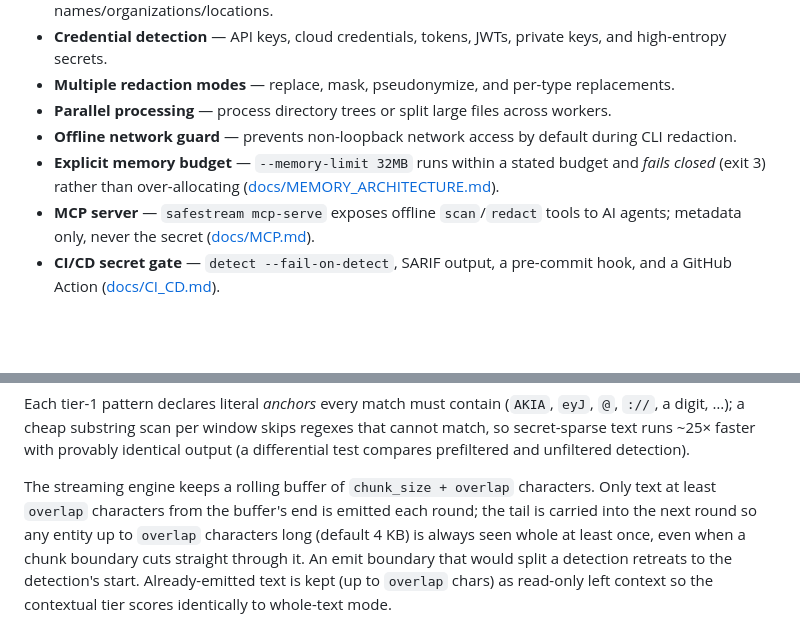
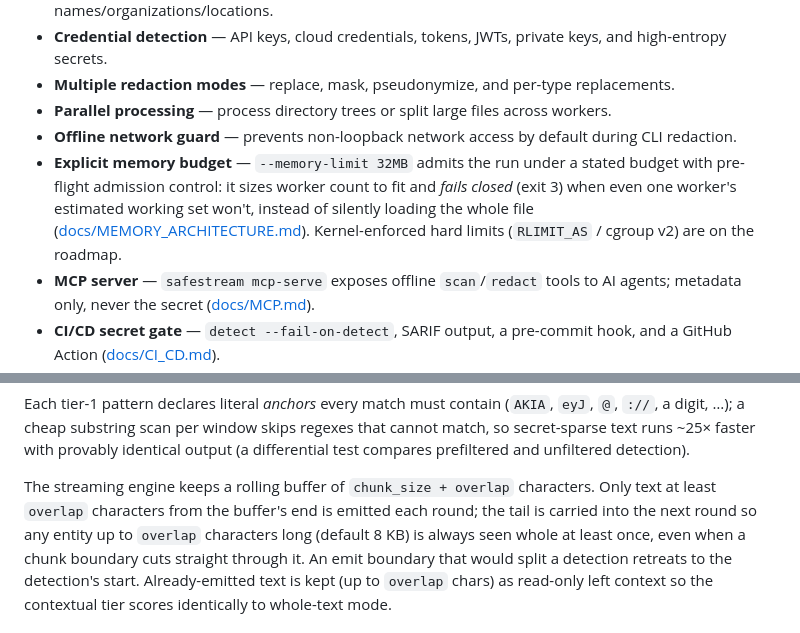
Before and after one commit to MounishSenisetty/SafeStream-Redactor, a Markdown page: README.md, 2 parts joined by grey strips. Rendered like a GitHub page; blank space fills up the shorter version.

```diff
--- a/README.md
+++ b/README.md
@@ -31,7 +31,7 @@ that redacts a generated 1 GB file under a 16 MB allocation cap).
 - **Multiple redaction modes** — replace, mask, pseudonymize, and per-type replacements.
 - **Parallel processing** — process directory trees or split large files across workers.
 - **Offline network guard** — prevents non-loopback network access by default during CLI redaction.
-- **Explicit memory budget** — `--memory-limit 32MB` runs within a stated budget and *fails closed* (exit 3) rather than over-allocating ([docs/MEMORY_ARCHITECTURE.md](docs/MEMORY_ARCHITECTURE.md)).
+- **Explicit memory budget** — `--memory-limit 32MB` admits the run under a stated budget with pre-flight admission control: it sizes worker count to fit and *fails closed* (exit 3) when even one worker's estimated working set won't, instead of silently loading the whole file ([docs/MEMORY_ARCHITECTURE.md](docs/MEMORY_ARCHITECTURE.md)). Kernel-enforced hard limits (`RLIMIT_AS` / cgroup v2) are on the roadmap.
 - **MCP server** — `safestream mcp-serve` exposes offline `scan`/`redact` tools to AI agents; metadata only, never the secret ([docs/MCP.md](docs/MCP.md)).
 - **CI/CD secret gate** — `detect --fail-on-detect`, SARIF output, a pre-commit hook, and a GitHub Action ([docs/CI_CD.md](docs/CI_CD.md)).
 - **Extensible plugin system** — add custom detection tiers through Python entry points; each declares its streaming boundary requirements ([docs/DETECTORS.md](docs/DETECTORS.md)).
@@ -311,7 +311,7 @@ differential test compares prefiltered and unfiltered detection).
 
 The streaming engine keeps a rolling buffer of `chunk_size + overlap` characters. Only text
 at least `overlap` characters from the buffer's end is emitted each round; the tail is carried
-into the next round so any entity up to `overlap` characters long (default 4 KB) is always
+into the next round so any entity up to `overlap` characters long (default 8 KB) is always
 seen whole at least once, even when a chunk boundary cuts straight through it. An emit
 boundary that would split a detection retreats to the detection's start. Already-emitted
 text is kept (up to `overlap` chars) as read-only left context so the contextual tier scores
```
Also changed, not shown: docs/AUDIT.md (+8 -0 lines).
